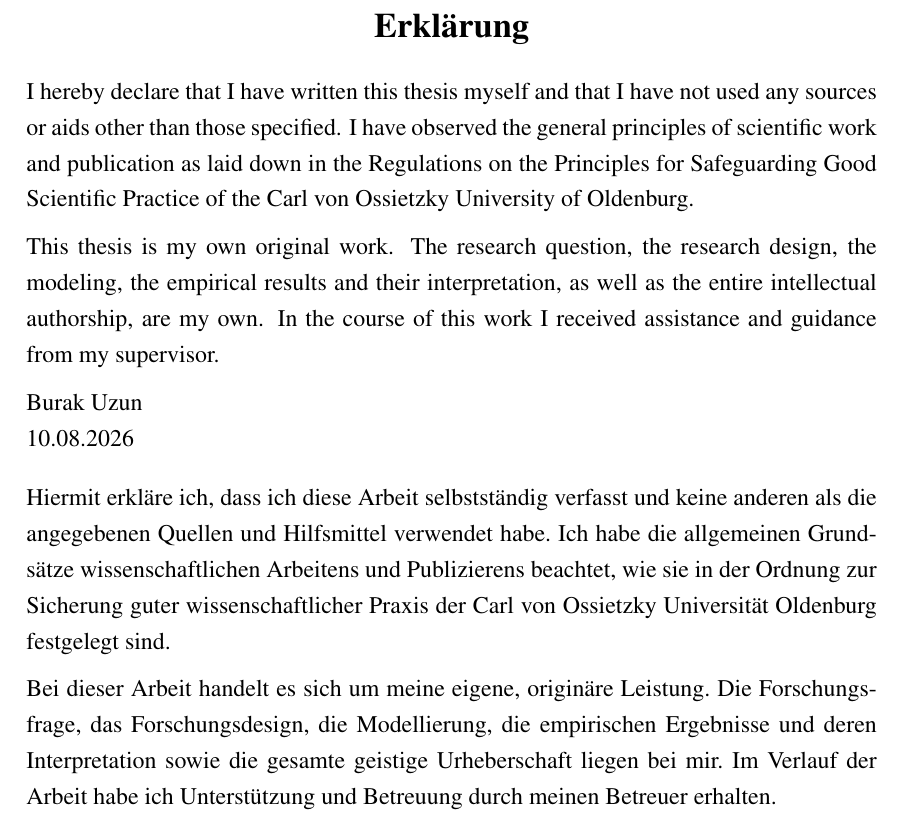
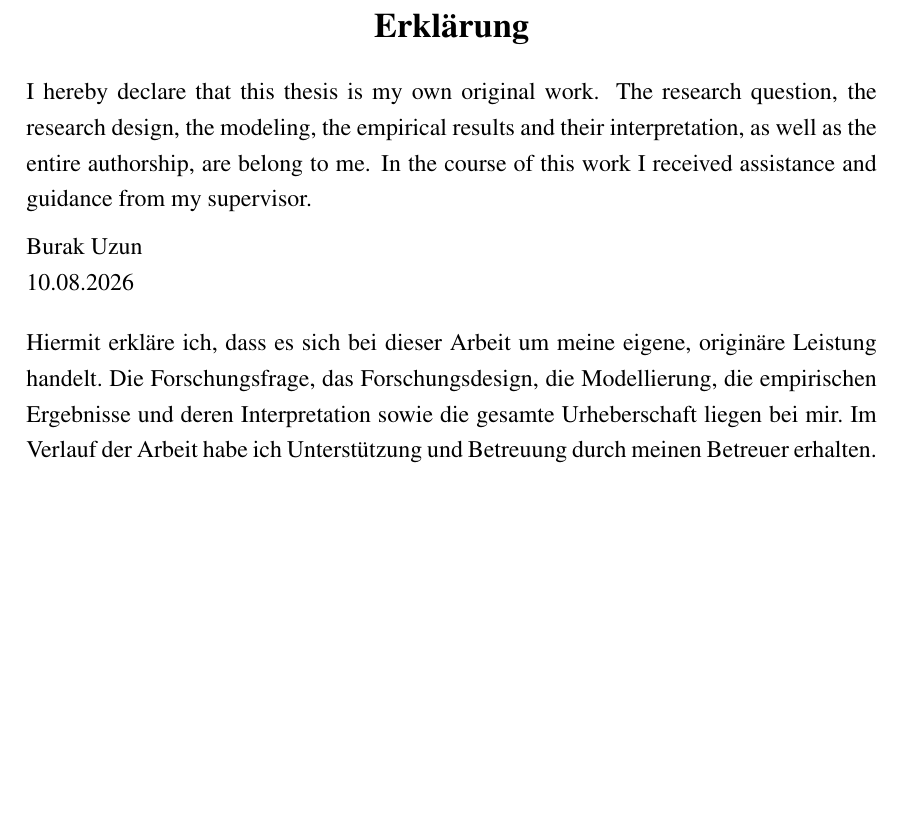
Before and after one commit to brkuzn/clip-amazon-toothpaste-market, a LaTeX thesis (thesis/template.tex): part of page 3 of 9, cut so that both start at the same text, the shorter picture padded with empty space. Compiled offline with pdfLaTeX.

Commit message:
Shorten the declaration and widen Table 16
Erklaerung. Reduced to the author's wording only, in both languages: a
statement of original work, ownership of the research question, design,
modelling, results, interpretation and authorship, and acknowledgement of
supervisor guidance. The sources-and-aids sentence and the good-scientific-
practice clause are removed at the author's request. No mention of AI
remains anywhere in the document.

Table 16 (Appendix E). The previous attempt set threeparttable = FALSE,
which put the note into a single unwrapped cell and stretched the table to
1151pt against a 426pt text block, without triggering an overfull warning.
Reverted to threeparttable = TRUE and widened the columns to 6.5cm each,
which is what actually governs the note width. The table now measures
392pt, 92% of the text width, and the note wraps into three lines instead
of fourteen. Table content, caption and note text are unchanged.

Both PDFs rebuild clean: 50 and 41 pages, no LaTeX errors, no overfull
boxes.

```diff
--- a/thesis/template.tex
+++ b/thesis/template.tex
@@ -149,18 +149,10 @@ work.
 
 \begin{otherlanguage}{english}
 \noindent
-I hereby declare that I have written this thesis myself and that I have not used
-any sources or aids other than those specified. I have observed the general
-principles of scientific work and publication as laid down in the Regulations on
-the Principles for Safeguarding Good Scientific Practice of the Carl von
-Ossietzky University of Oldenburg.
-
-\medskip
-\noindent
-This thesis is my own original work. The research question, the research design,
-the modeling, the empirical results and their interpretation, as well as the
-entire intellectual authorship, are my own. In the course of this work I
-received assistance and guidance from my supervisor.
+I hereby declare that this thesis is my own original work. The research question,
+the research design, the modeling, the empirical results and their
+interpretation, as well as the entire authorship, are belong to me. In the course
+of this work I received assistance and guidance from my supervisor.
 
 \medskip
 \noindent
@@ -170,19 +162,11 @@ Burak Uzun\\
 
 \bigskip
 \noindent
-Hiermit erkl\"are ich, dass ich diese Arbeit selbstst\"andig verfasst und keine
-anderen als die angegebenen Quellen und Hilfsmittel verwendet habe. Ich habe die
-allgemeinen Grunds\"atze wissenschaftlichen Arbeitens und Publizierens beachtet,
-wie sie in der Ordnung zur Sicherung guter wissenschaftlicher Praxis der Carl von
-Ossietzky Universit\"at Oldenburg festgelegt sind.
-
-\medskip
-\noindent
-Bei dieser Arbeit handelt es sich um meine eigene, origin\"are Leistung. Die
-Forschungsfrage, das Forschungsdesign, die Modellierung, die empirischen
-Ergebnisse und deren Interpretation sowie die gesamte geistige Urheberschaft
-liegen bei mir. Im Verlauf der Arbeit habe ich Unterst\"utzung und Betreuung
-durch meinen Betreuer erhalten.
+Hiermit erkl\"are ich, dass es sich bei dieser Arbeit um meine eigene,
+origin\"are Leistung handelt. Die Forschungsfrage, das Forschungsdesign, die
+Modellierung, die empirischen Ergebnisse und deren Interpretation sowie die
+gesamte Urheberschaft liegen bei mir. Im Verlauf der Arbeit habe ich
+Unterst\"utzung und Betreuung durch meinen Betreuer erhalten.
 
 \medskip
 \noindent
```
Also changed, not shown: Demand_Estimation_with_Unstructured_Product_Data_UzunBurak_2026.pdf, Demand_Estimation_with_Unstructured_Product_Data_UzunBurak_2026_article.pdf, 1 other file.
